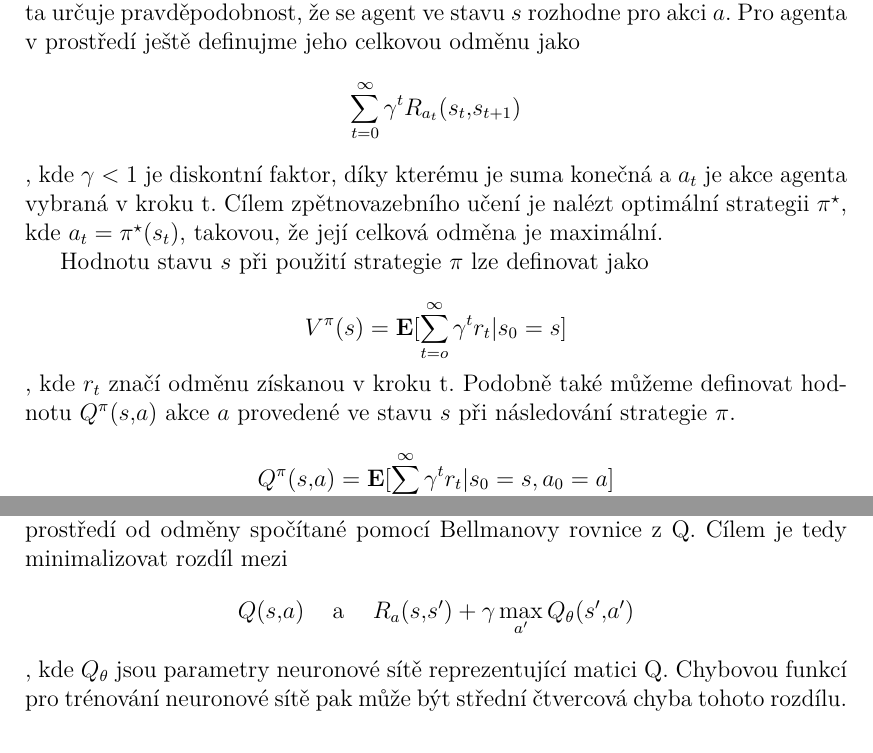
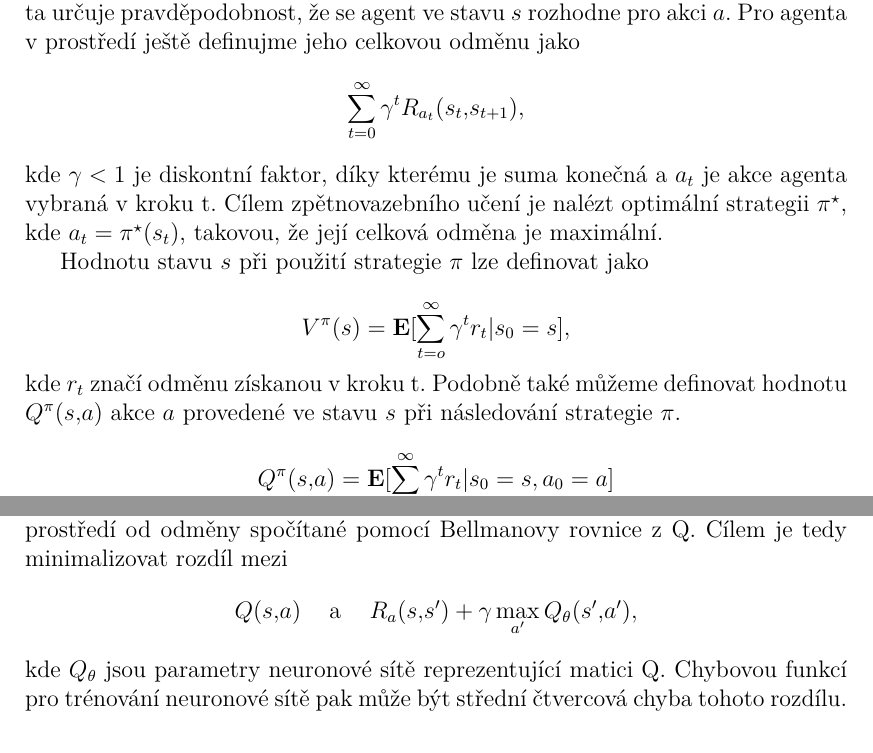
Before and after one commit to PremekBasta/Asteroids, a LaTeX thesis (bp/prace.tex, which reads bp/kap04.tex): two parts of pages 25 and 26 of 50, joined at a grey line, cut so that both start at the same text. Compiled offline with pdfLaTeX; a LaTeX package or settings file that is missing is left out.

Commit message:
bp - zapracování zbylých připomínek

```diff
--- a/bp/kap04.tex
+++ b/bp/kap04.tex
@@ -156,12 +156,12 @@ Přechodová funkce i funkce odměn musí navíc splňovat podmínku, že musí
 
 
 Chování agenta v prostředí můžeme popsat pomocí strategie $\pi: S \times A \rightarrow [0,1]$, ta určuje pravděpodobnost, že se agent ve stavu $s$ rozhodne pro akci $a$.
-Pro agenta v prostředí ještě definujme jeho celkovou odměnu jako \[\sum_{t=0}^{\infty} \gamma^tR_{a_t}(s_t,s_{t+1})\], kde $\gamma<1$ je diskontní faktor, díky kterému je suma konečná a $a_t$ je akce agenta vybraná v kroku t.
+Pro agenta v prostředí ještě definujme jeho celkovou odměnu jako \[\sum_{t=0}^{\infty} \gamma^tR_{a_t}(s_t,s_{t+1}),\] kde $\gamma<1$ je diskontní faktor, díky kterému je suma konečná a $a_t$ je akce agenta vybraná v kroku t.
 Cílem zpětnovazebního učení je nalézt optimální strategii $\pi^\star$, kde $a_t=\pi^\star(s_t)$, takovou, že její celková odměna je maximální.
 
 Hodnotu stavu $s$ při použití strategie $\pi$ lze definovat jako
 \newline
-\[V^{\pi}(s)=\mathbf{E}[\sum_{t=o}^{\infty} \gamma^tr_t|s_0=s]\], kde $r_t$ značí odměnu získanou v kroku t.
+\[V^{\pi}(s)=\mathbf{E}[\sum_{t=o}^{\infty} \gamma^tr_t|s_0=s],\] kde $r_t$ značí odměnu získanou v kroku t.
 Podobně také můžeme definovat hodnotu $Q^{\pi}(s,a)$ akce $a$ provedené ve stavu $s$ při následování strategie $\pi$.
 
 \[Q^{\pi}(s,a)=\mathbf{E}[\sum_{t=o}^{\infty} \gamma^tr_t|s_0=s, a_0=a]\]
@@ -187,7 +187,7 @@ Hlavním rozdílem oproti normálnímu Q-učení je způsob, jak se Q hodnoty re
 V hlubokém Q-učení bude Q reprezentováno pomocí neuronové sítě.
 
 Trénování se provádí pomocí porovnávání rozdílu aktuální odměny $R_a(s,s')$ prostředí od odměny spočítané pomocí Bellmanovy rovnice z Q.
-Cílem je tedy minimalizovat rozdíl mezi \[Q(s,a) \hspace{5mm}\text{a}\hspace{5mm}  R_a(s,s') + \gamma\max_{a'}Q_{\theta}(s',a')\], kde $Q_{\theta}$ jsou parametry neuronové sítě reprezentující matici Q.
+Cílem je tedy minimalizovat rozdíl mezi \[Q(s,a) \hspace{5mm}\text{a}\hspace{5mm}  R_a(s,s') + \gamma\max_{a'}Q_{\theta}(s',a'),\] kde $Q_{\theta}$ jsou parametry neuronové sítě reprezentující matici Q.
 Chybovou funkcí pro trénování neuronové sítě pak může být střední čtvercová chyba tohoto rozdílu.
 
 
```
Also changed, not shown: bp/prace.pdf, 4 other files.
